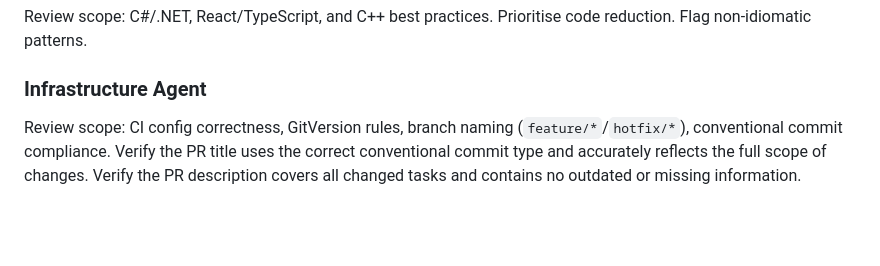
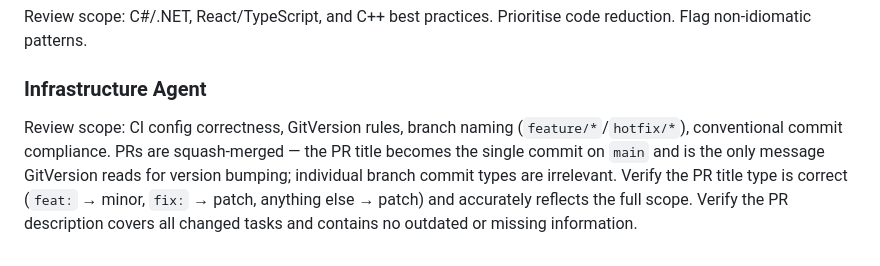
Before and after one commit to codeiakofficial/cocktailmaker, a Markdown page: AGENTS.md, the part around the change. Rendered like a GitHub page; blank space fills up the shorter version.

Commit message:
docs: document squash merge strategy and its effect on versioning
PRs are squash-merged so only the PR title drives the GitVersion bump,
not individual branch commits. Added to requirements.md constraints and
Infrastructure Agent review scope.

Co-Authored-By: Claude Sonnet 4.6 <noreply@anthropic.com>

```diff
--- a/AGENTS.md
+++ b/AGENTS.md
@@ -173,4 +173,4 @@ Review scope: C#/.NET, React/TypeScript, and C++ best practices. Prioritise code
 
 ### Infrastructure Agent
 
-Review scope: CI config correctness, GitVersion rules, branch naming (`feature/*`/`hotfix/*`), conventional commit compliance. Verify the PR title uses the correct conventional commit type and accurately reflects the full scope of changes. Verify the PR description covers all changed tasks and contains no outdated or missing information.
+Review scope: CI config correctness, GitVersion rules, branch naming (`feature/*`/`hotfix/*`), conventional commit compliance. PRs are squash-merged — the PR title becomes the single commit on `main` and is the only message GitVersion reads for version bumping; individual branch commit types are irrelevant. Verify the PR title type is correct (`feat:` → minor, `fix:` → patch, anything else → patch) and accurately reflects the full scope. Verify the PR description covers all changed tasks and contains no outdated or missing information.
```
Also changed, not shown: docs/requirements.md (+1 -0 lines).
